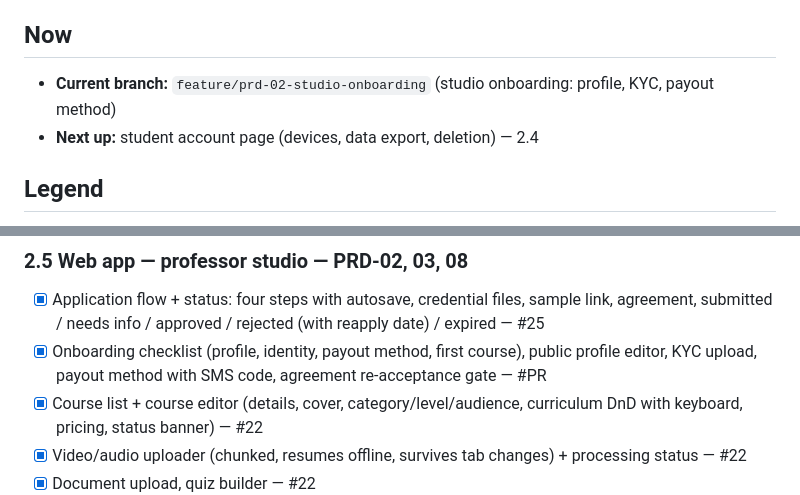
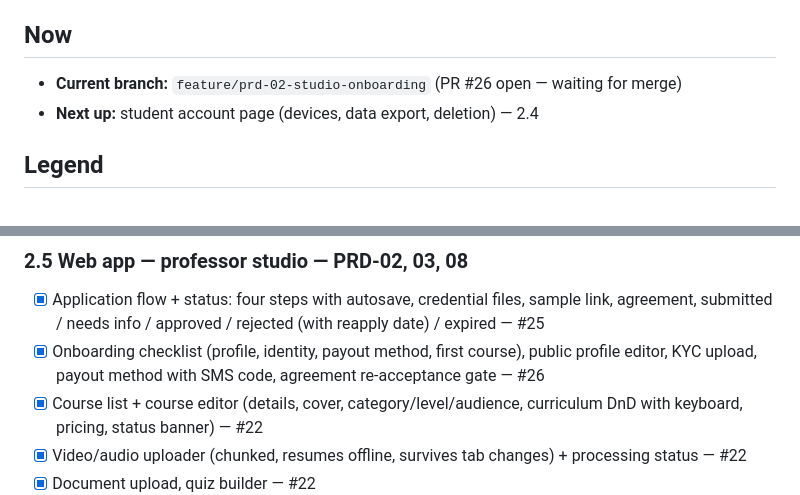
Before and after one commit to barakhubs/yekkola, a Markdown page: TODO.md, 2 parts joined by grey strips. Rendered like a GitHub page.

Commit message:
Link onboarding PR in TODO

```diff
--- a/TODO.md
+++ b/TODO.md
@@ -5,7 +5,7 @@
 
 ## Now
 
-- **Current branch:** `feature/prd-02-studio-onboarding` (studio onboarding: profile, KYC, payout method)
+- **Current branch:** `feature/prd-02-studio-onboarding` (PR #26 open — waiting for merge)
 - **Next up:** student account page (devices, data export, deletion) — 2.4
 
 ## Legend
@@ -383,7 +383,7 @@ Needs from the owner for a hosted demo: Mux account (real playback) and Laravel
 ### 2.5 Web app — professor studio — PRD-02, 03, 08
 
 - [x] Application flow + status: four steps with autosave, credential files, sample link, agreement, submitted / needs info / approved / rejected (with reapply date) / expired — #25
-- [x] Onboarding checklist (profile, identity, payout method, first course), public profile editor, KYC upload, payout method with SMS code, agreement re-acceptance gate — #PR
+- [x] Onboarding checklist (profile, identity, payout method, first course), public profile editor, KYC upload, payout method with SMS code, agreement re-acceptance gate — #26
 - [x] Course list + course editor (details, cover, category/level/audience, curriculum DnD with keyboard, pricing, status banner) — #22
 - [x] Video/audio uploader (chunked, resumes offline, survives tab changes) + processing status — #22
 - [x] Document upload, quiz builder — #22
```
